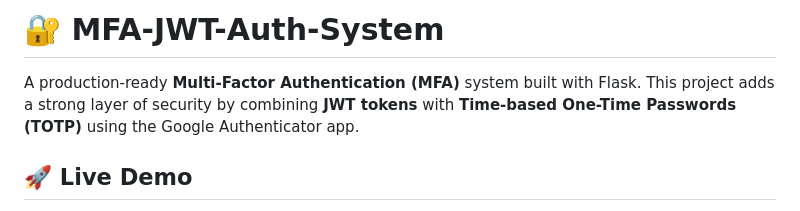
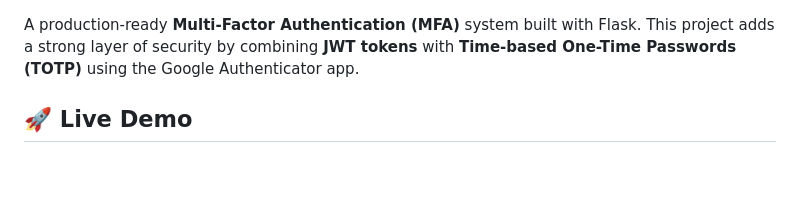
Before and after one commit to iChetan7/mfa-jwt-auth-system, a Markdown page: README.md, the part around the change. Drawn GitHub-style; blank space fills up the shorter version.

```diff
--- a/README.md
+++ b/README.md
@@ -1,4 +1,3 @@
-# 🔐 MFA-JWT-Auth-System
 
 A production-ready **Multi-Factor Authentication (MFA)** system built with Flask. This project adds a strong layer of security by combining **JWT tokens** with **Time-based One-Time Passwords (TOTP)** using the Google Authenticator app.
 
```
